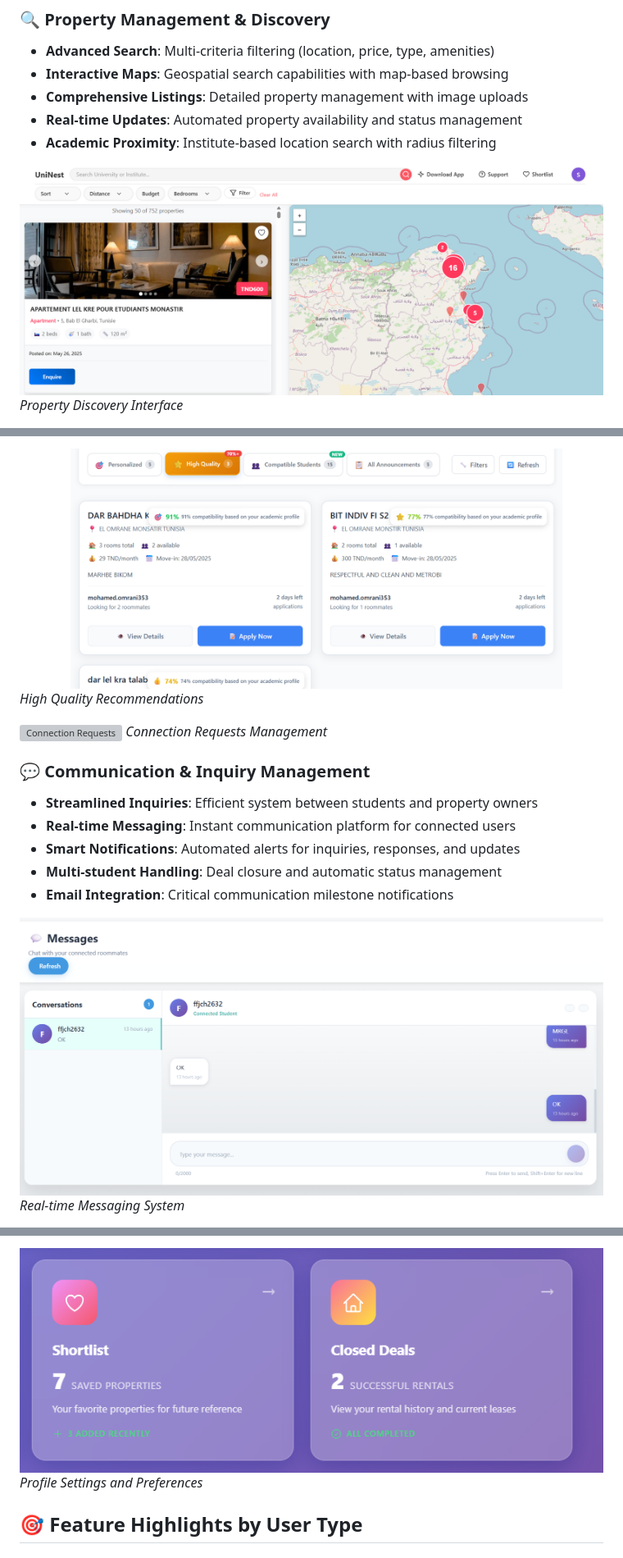
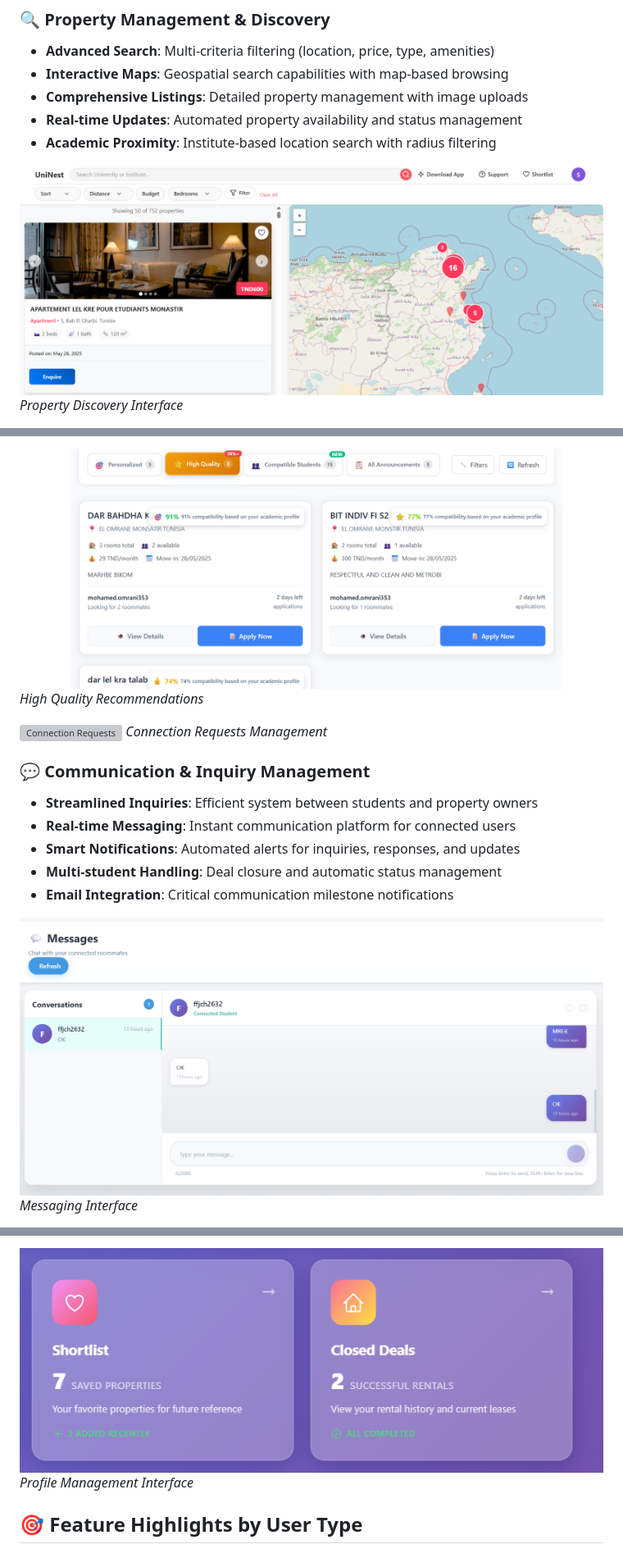
Before and after one commit to Omrani7/projet2, a Markdown page: README.md, 3 parts joined by grey strips. Shown at 82% size. Rendered like a GitHub page; grey boxes are pictures that could not be loaded.

```diff
--- a/README.md
+++ b/README.md
@@ -66,5 +66,5 @@ By integrating intelligent recommendation systems, real-time communication tools
 - **Real-time Updates**: Automated property availability and status management
 - **Academic Proximity**: Institute-based location search with radius filtering
 
-![Property Discovery](./assets/screenshots/discovery.png)
+![Property Discovery](./imagesrdm/discovery.png)
 *Property Discovery Interface*
@@ -84,4 +81,4 @@ By integrating intelligent recommendation systems, real-time communication tools
 
-![High Quality Recommendations](./assets/screenshots/hrecom.png)
+![High Quality Recommendations](./imagesrdm/hrecom.png)
 *High Quality Recommendations*
 
@@ -89,4 +86,5 @@ By integrating intelligent recommendation systems, real-time communication tools
 *Connection Requests Management*
+
 
 ### 💬 Communication & Inquiry Management
 - **Streamlined Inquiries**: Efficient system between students and property owners
@@ -95,6 +93,6 @@ By integrating intelligent recommendation systems, real-time communication tools
 - **Multi-student Handling**: Deal closure and automatic status management
 - **Email Integration**: Critical communication milestone notifications
 
-![Messaging Interface](./assets/screenshots/messages.png)
-*Real-time Messaging System*
+![Messaging Interface](./imagesrdm/messages.png)
+*Messaging Interface*
 
@@ -115,6 +112,6 @@ By integrating intelligent recommendation systems, real-time communication tools
 
-![Profile Settings](./assets/screenshots/Capture%20d'écran%202025-05-27%20041036.png)
-*Profile Settings and Preferences*
+![Profile Management](./imagesrdm/Capture%20d'écran%202025-05-27%20041036.png)
+*Profile Management Interface*
 
 ## 🎯 Feature Highlights by User Type
 
```
Also changed, not shown: other parts of README.md (+70 -27 lines).
